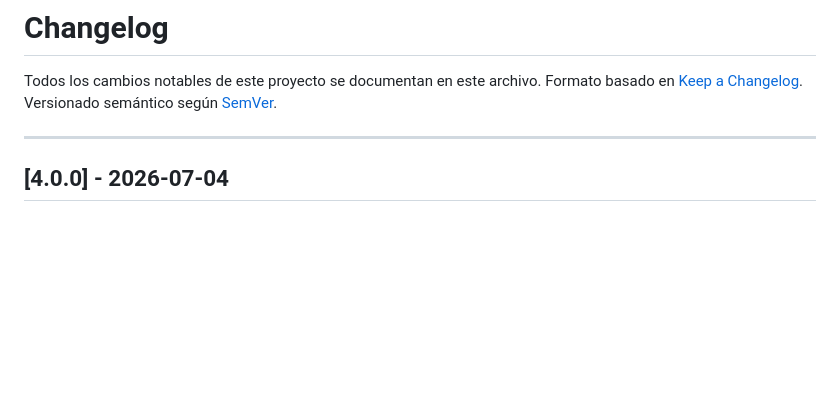
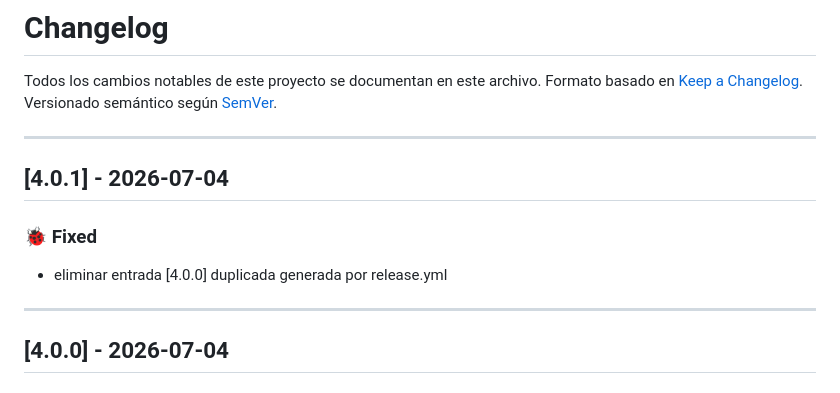
Before and after one commit to ucal-systems-engineering-1st/yunnan-lucky-air, a Markdown page: CHANGELOG.md, the part around the change. Drawn GitHub-style; blank space fills up the shorter version.

Commit message:
chore(release): update CHANGELOG.md for v4.0.1 [skip ci]

```diff
--- a/CHANGELOG.md
+++ b/CHANGELOG.md
@@ -3,6 +3,14 @@
 Todos los cambios notables de este proyecto se documentan en este archivo.
 Formato basado en [Keep a Changelog](https://keepachangelog.com/en/1.0.0/).
 Versionado semántico según [SemVer](https://semver.org/).
+
+---
+
+## [4.0.1] - 2026-07-04
+
+### 🐞 Fixed
+
+- eliminar entrada [4.0.0] duplicada generada por release.yml
 
 ---
 
```
